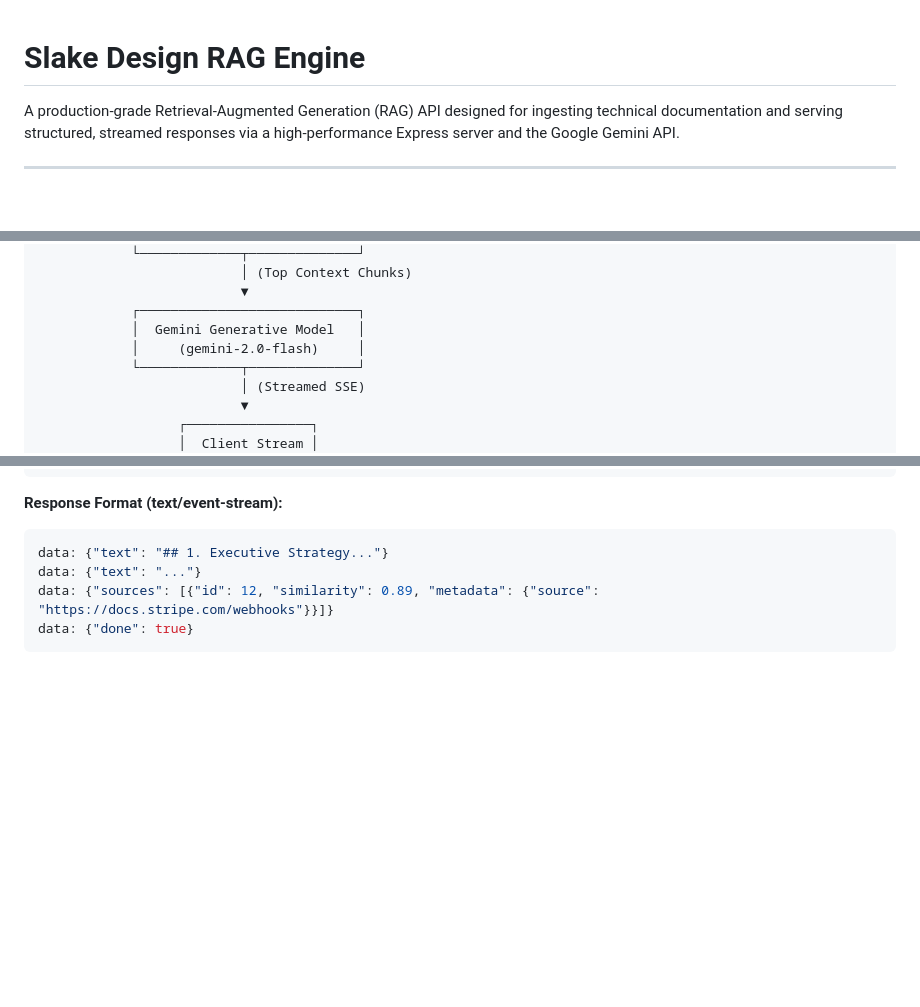
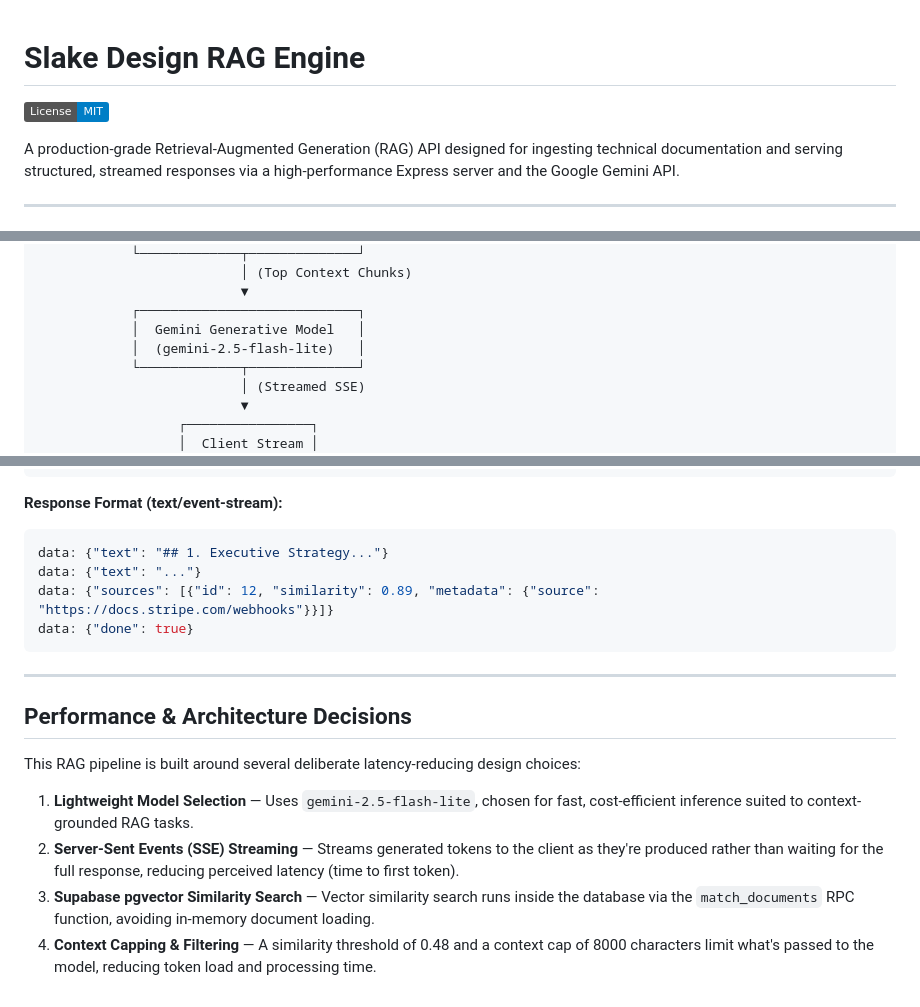
Before and after one commit to Slake-Design/slakedesign-rag, a Markdown page: README.md, 3 parts joined by grey strips. GitHub-like rendering; badges without logos; blank space fills up the shorter version.

Commit message:
add performance documentation

````diff
--- a/README.md
+++ b/README.md
@@ -1,4 +1,6 @@
 # Slake Design RAG Engine
+
+[![License: MIT](https://img.shields.io/badge/License-MIT-blue.svg)](LICENSE)
 
 A production-grade Retrieval-Augmented Generation (RAG) API designed for ingesting technical documentation and serving structured, streamed responses via a high-performance Express server and the Google Gemini API.
 
@@ -28,7 +30,7 @@ The Slake Design RAG Engine implements a fast, deterministic, and cost-efficient
                           ▼
             ┌────────────────────────────┐
             │  Gemini Generative Model   │
-            │     (gemini-2.0-flash)     │
+            │  (gemini-2.5-flash-lite)   │
             └─────────────┬──────────────┘
                           │ (Streamed SSE)
                           ▼
@@ -135,3 +137,14 @@ data: {"text": "..."}
 data: {"sources": [{"id": 12, "similarity": 0.89, "metadata": {"source": "https://docs.stripe.com/webhooks"}}]}
 data: {"done": true}
 ```
+
+---
+
+## Performance & Architecture Decisions
+
+This RAG pipeline is built around several deliberate latency-reducing design choices:
+
+1. **Lightweight Model Selection** — Uses `gemini-2.5-flash-lite`, chosen for fast, cost-efficient inference suited to context-grounded RAG tasks.
+2. **Server-Sent Events (SSE) Streaming** — Streams generated tokens to the client as they're produced rather than waiting for the full response, reducing perceived latency (time to first token).
+3. **Supabase pgvector Similarity Search** — Vector similarity search runs inside the database via the `match_documents` RPC function, avoiding in-memory document loading.
+4. **Context Capping & Filtering** — A similarity threshold of 0.48 and a context cap of 8000 characters limit what's passed to the model, reducing token load and processing time.
````
